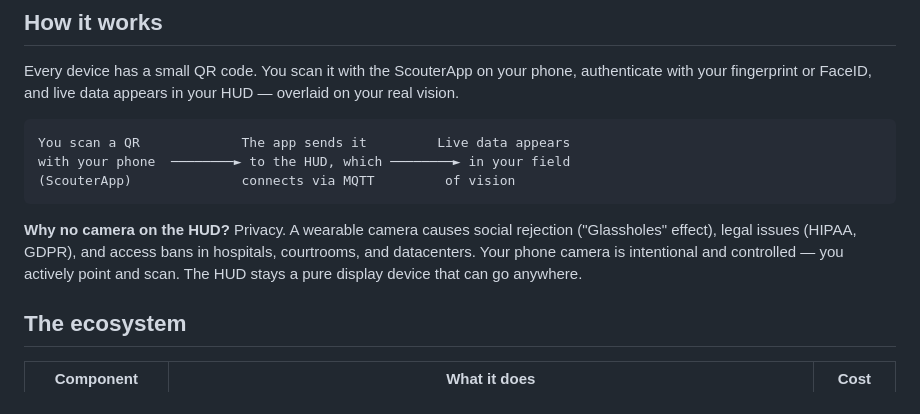
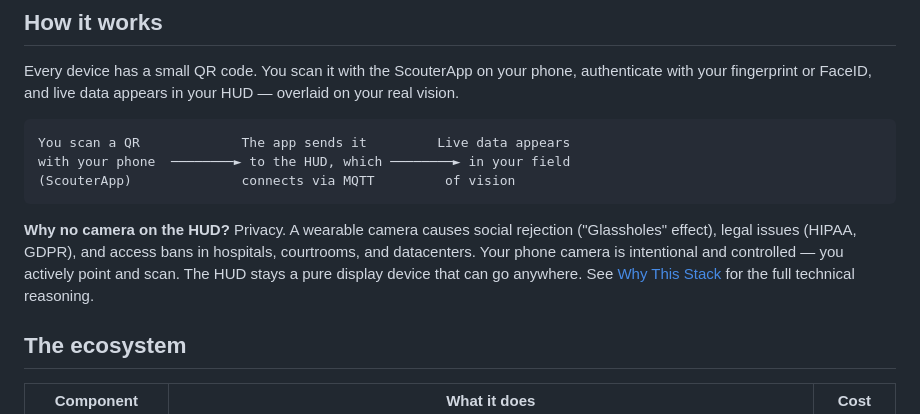
Before and after one commit to GNeironiAR/scouterHUD, a Markdown page: README.md, the part around the change. Drawn GitHub-style.

Commit message:
Add Why This Stack link to How it works section in README
Co-Authored-By: Claude Opus 4.6 <noreply@anthropic.com>

````diff
--- a/README.md
+++ b/README.md
@@ -34,7 +34,7 @@ with your phone  ────────► to the HUD, which ─────
 (ScouterApp)              connects via MQTT         of vision
 ```
 
-**Why no camera on the HUD?** Privacy. A wearable camera causes social rejection ("Glassholes" effect), legal issues (HIPAA, GDPR), and access bans in hospitals, courtrooms, and datacenters. Your phone camera is intentional and controlled — you actively point and scan. The HUD stays a pure display device that can go anywhere.
+**Why no camera on the HUD?** Privacy. A wearable camera causes social rejection ("Glassholes" effect), legal issues (HIPAA, GDPR), and access bans in hospitals, courtrooms, and datacenters. Your phone camera is intentional and controlled — you actively point and scan. The HUD stays a pure display device that can go anywhere. See [Why This Stack](docs/why-this-stack.md) for the full technical reasoning.
 
 ## The ecosystem
 
````
